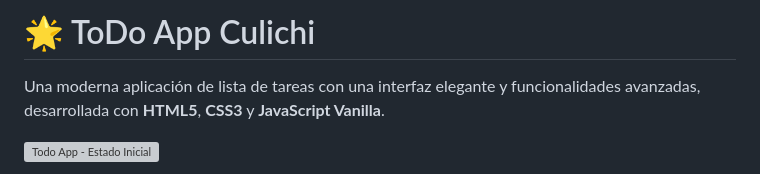
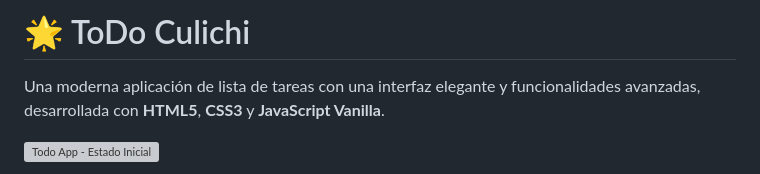
Before and after one commit to ByCulichi/Todo-App-Culichi, a Markdown page: README.md, the part around the change. GitHub-like rendering; grey boxes are pictures that could not be loaded.

Commit message:
Update project name in README

```diff
--- a/README.md
+++ b/README.md
@@ -1,4 +1,4 @@
-# 🌟 ToDo App Culichi
+# 🌟 ToDo Culichi
 
 Una moderna aplicación de lista de tareas con una interfaz elegante y funcionalidades avanzadas, desarrollada con **HTML5**, **CSS3** y **JavaScript Vanilla**.
 
```
